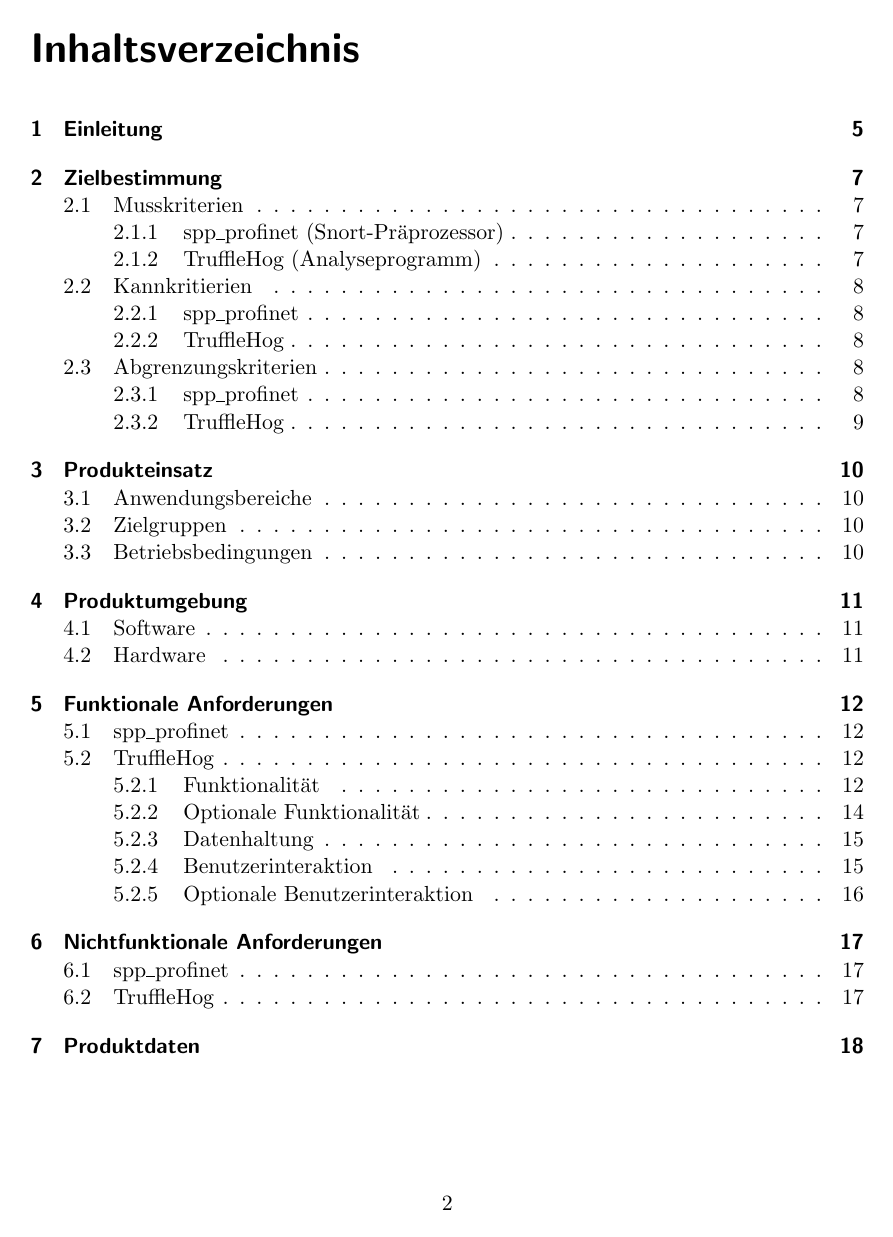
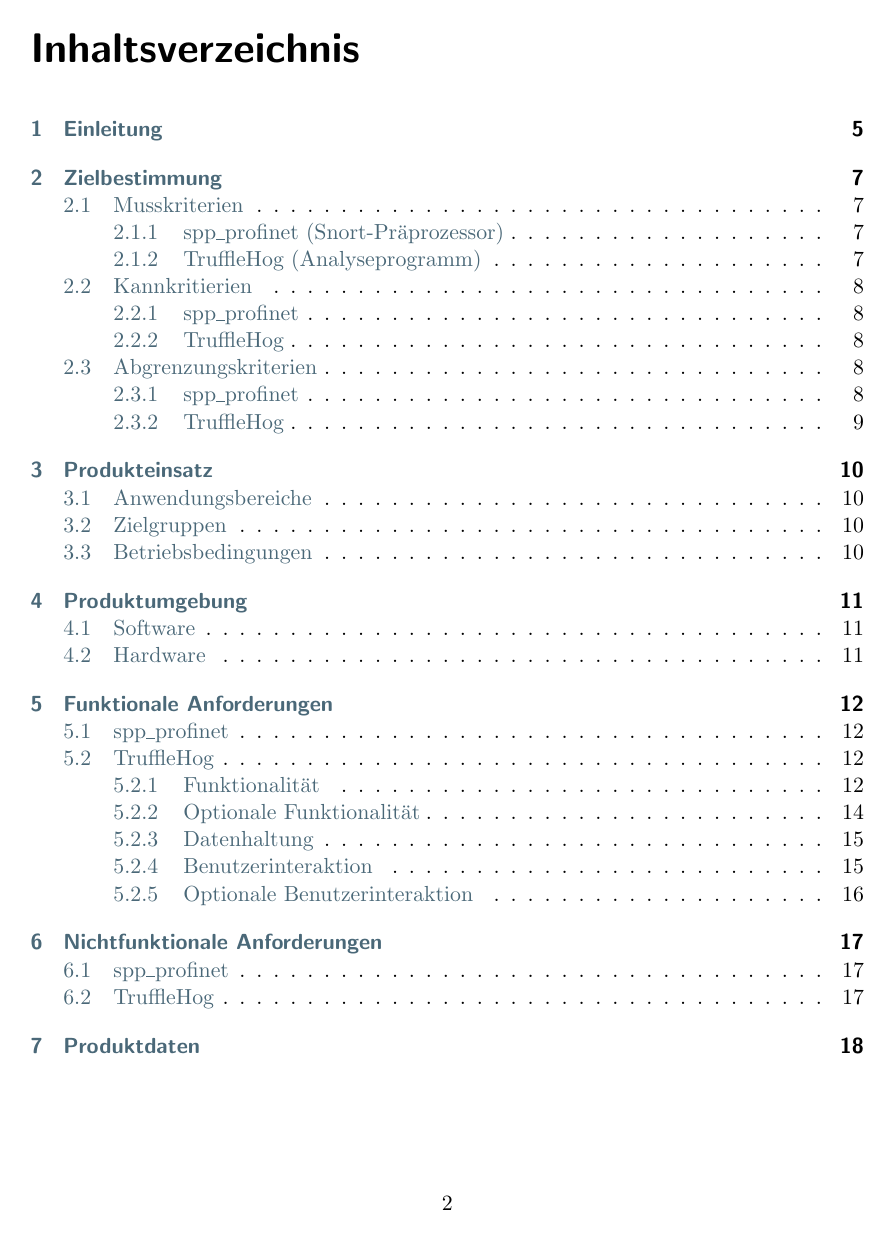
Before and after one commit to truffle-hog/documentation, a LaTeX thesis (requirements/functionalSpecification/functionalSpecificationPS.tex): page 2 of 38. Compiled offline with pdfLaTeX.

Commit message:
Added link color back in. Set it to cyan.

```diff
--- a/requirements/functionalSpecification/functionalSpecificationPS.tex
+++ b/requirements/functionalSpecification/functionalSpecificationPS.tex
@@ -18,7 +18,7 @@
 
 \hypersetup{
     colorlinks,
-    linkcolor={black},
+    linkcolor={cyan!40!black},
     citecolor={blue!40!black},
     urlcolor={blue!70!black}
 }
```
